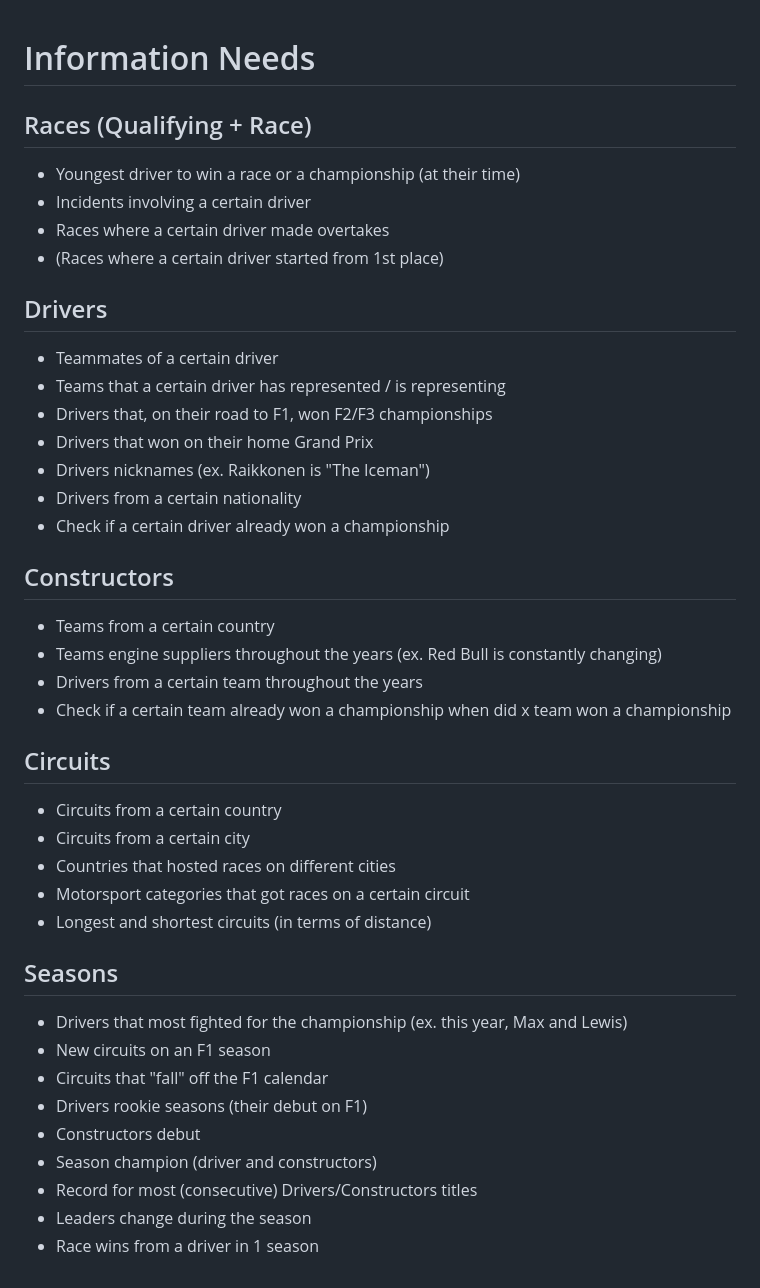
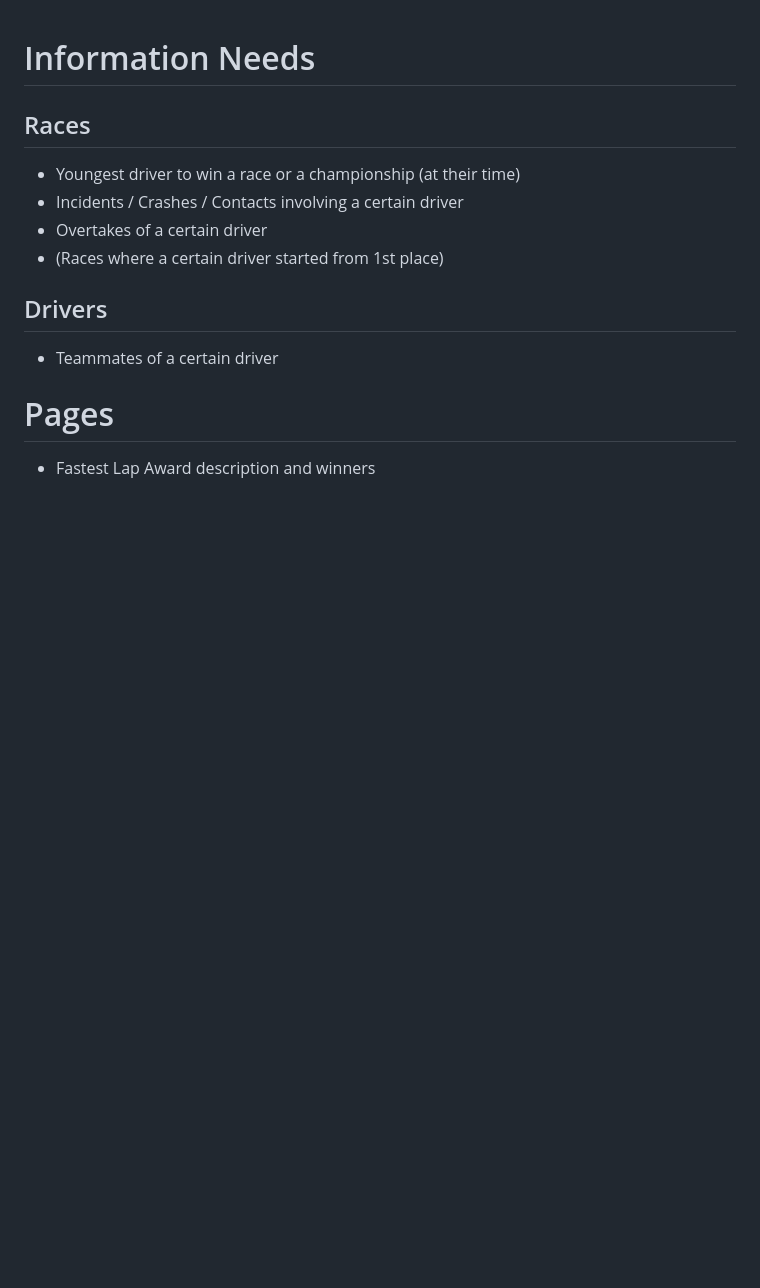
Before and after one commit to diogoabnunes/PRI-Project, a Markdown page: evaluation/info_needs.md, the part around the change. Drawn GitHub-style; blank space fills up the shorter version.

```diff
--- a/evaluation/info_needs.md
+++ b/evaluation/info_needs.md
@@ -1,41 +1,13 @@
 # Information Needs
 
-## Races (Qualifying + Race)
+## Races
 - Youngest driver to win a race or a championship (at their time)
-- Incidents involving a certain driver
-- Races where a certain driver made overtakes
+- Incidents / Crashes / Contacts involving a certain driver
+- Overtakes of a certain driver
 - (Races where a certain driver started from 1st place)
 
 ## Drivers
 - Teammates of a certain driver
-- Teams that a certain driver has represented / is representing
-- Drivers that, on their road to F1, won F2/F3 championships
-- Drivers that won on their home Grand Prix
-- Drivers nicknames (ex. Raikkonen is "The Iceman")
-- Drivers from a certain nationality
-- Check if a certain driver already won a championship
 
-## Constructors
-- Teams from a certain country
-- Teams engine suppliers throughout the years (ex. Red Bull is constantly changing)
-- Drivers from a certain team throughout the years
-- Check if a certain team already won a championship
-when did x team won a championship
-
-## Circuits
-- Circuits from a certain country
-- Circuits from a certain city
-- Countries that hosted races on different cities
-- Motorsport categories that got races on a certain circuit
-- Longest and shortest circuits (in terms of distance)
-
-## Seasons
-- Drivers that most fighted for the championship (ex. this year, Max and Lewis)
-- New circuits on an F1 season
-- Circuits that "fall" off the F1 calendar
-- Drivers rookie seasons (their debut on F1)
-- Constructors debut
-- Season champion (driver and constructors)
-- Record for most (consecutive) Drivers/Constructors titles
-- Leaders change during the season
-- Race wins from a driver in 1 season
+# Pages
+- Fastest Lap Award description and winners
```
Also changed, not shown: docs/frontend.png (added), 2 other files.
